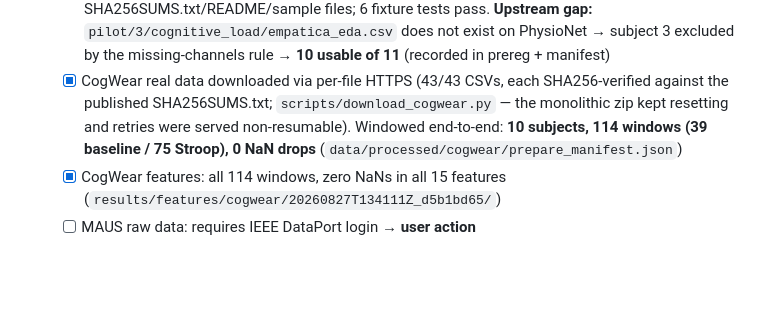
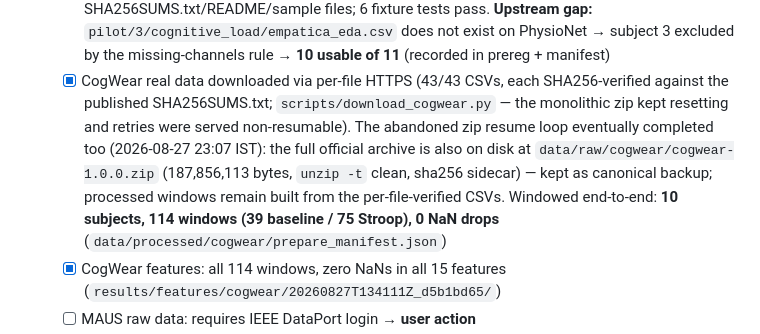
Before and after one commit to shrijacked/physio-placebo, a Markdown page: PROGRESS.md, the part around the change. GitHub-like rendering; blank space fills up the shorter version.

Commit message:
Note: full CogWear zip eventually completed and verified; kept as canonical backup alongside per-file-verified CSVs
Co-authored-by: Cursor <cursoragent@cursor.com>

```diff
--- a/PROGRESS.md
+++ b/PROGRESS.md
@@ -35,7 +35,11 @@
         excluded by the missing-channels rule → **10 usable of 11** (recorded in prereg + manifest)
   - [x] CogWear real data downloaded via per-file HTTPS (43/43 CSVs, each SHA256-verified
         against the published SHA256SUMS.txt; `scripts/download_cogwear.py` — the monolithic
-        zip kept resetting and retries were served non-resumable). Windowed end-to-end:
+        zip kept resetting and retries were served non-resumable). The abandoned zip resume
+        loop eventually completed too (2026-08-27 23:07 IST): the full official archive is
+        also on disk at `data/raw/cogwear/cogwear-1.0.0.zip` (187,856,113 bytes, `unzip -t`
+        clean, sha256 sidecar) — kept as canonical backup; processed windows remain built
+        from the per-file-verified CSVs. Windowed end-to-end:
         **10 subjects, 114 windows (39 baseline / 75 Stroop), 0 NaN drops**
         (`data/processed/cogwear/prepare_manifest.json`)
   - [x] CogWear features: all 114 windows, zero NaNs in all 15 features
```
